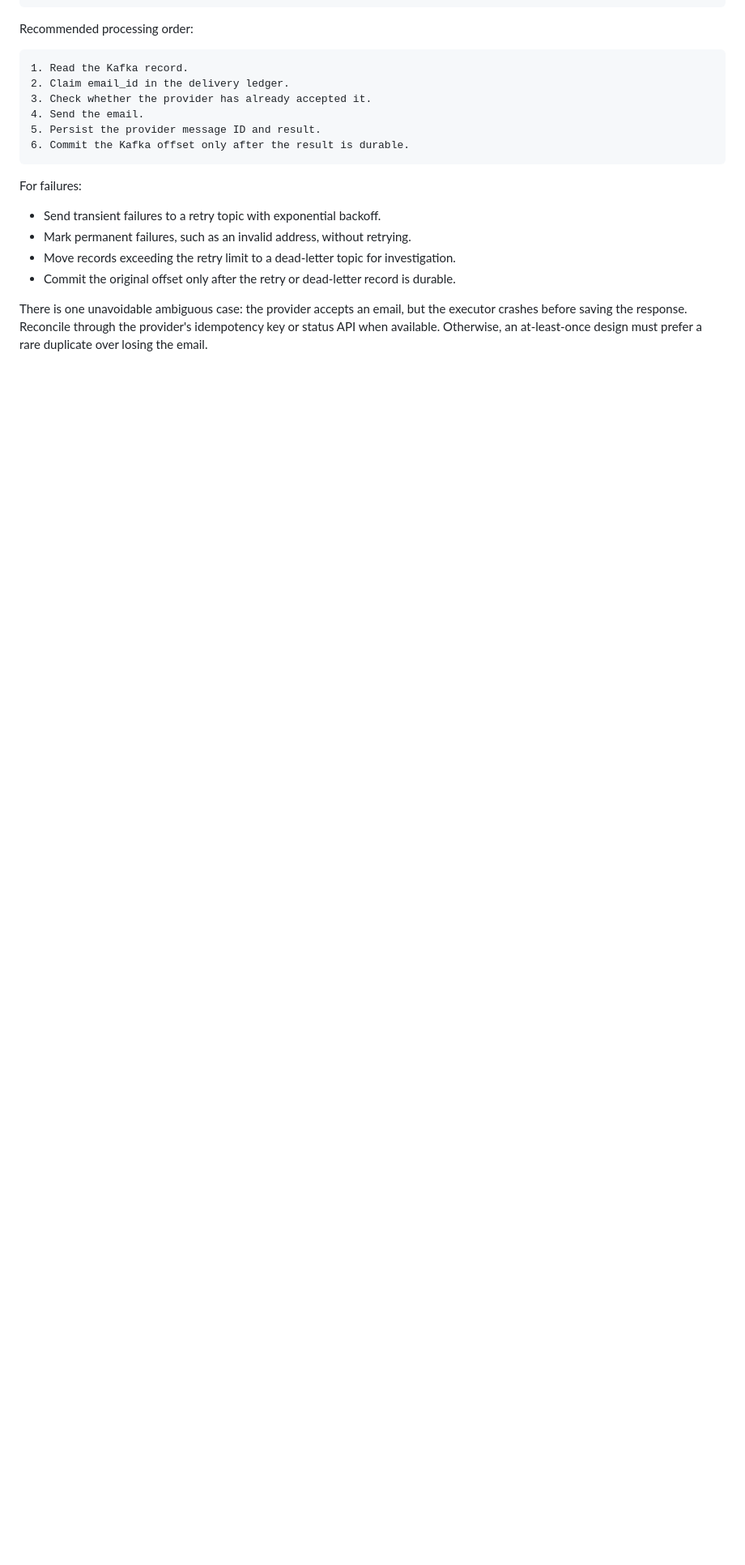
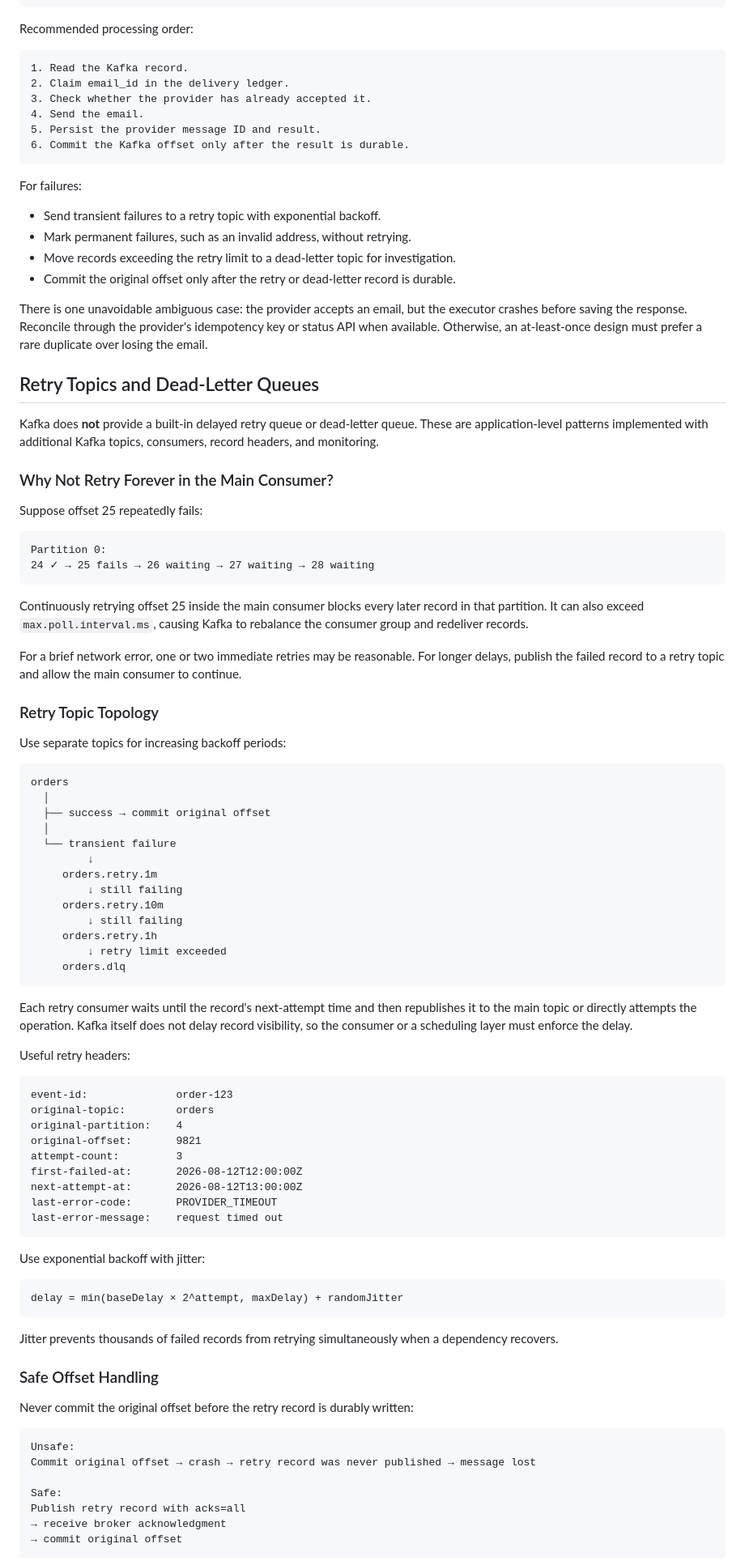
Before and after one commit to devesh1102/devesh1102.github.io, a Markdown page: notes/kafka.md, the part around one of its changes. Shown at 81% size. Drawn GitHub-style; blank space fills up the shorter version.

Commit message:
Document Kafka retry and DLQ patterns
Co-authored-by: Copilot <223556219+Copilot@users.noreply.github.com>

````diff
--- a/notes/kafka.md
+++ b/notes/kafka.md
@@ -619,3 +619,87 @@ executor crashes before saving the response. Reconcile through the provider's
 idempotency key or status API when available. Otherwise, an at-least-once design must
 prefer a rare duplicate over losing the email.
 
+## Retry Topics and Dead-Letter Queues
+
+Kafka does **not** provide a built-in delayed retry queue or dead-letter queue. These are
+application-level patterns implemented with additional Kafka topics, consumers, record
+headers, and monitoring.
+
+### Why Not Retry Forever in the Main Consumer?
+
+Suppose offset 25 repeatedly fails:
+
+```text
+Partition 0:
+24 ✓ → 25 fails → 26 waiting → 27 waiting → 28 waiting
+```
+
+Continuously retrying offset 25 inside the main consumer blocks every later record in
+that partition. It can also exceed `max.poll.interval.ms`, causing Kafka to rebalance the
+consumer group and redeliver records.
+
+For a brief network error, one or two immediate retries may be reasonable. For longer
+delays, publish the failed record to a retry topic and allow the main consumer to
+continue.
+
+### Retry Topic Topology
+
+Use separate topics for increasing backoff periods:
+
+```text
+orders
+  │
+  ├── success → commit original offset
+  │
+  └── transient failure
+         ↓
+     orders.retry.1m
+         ↓ still failing
+     orders.retry.10m
+         ↓ still failing
+     orders.retry.1h
+         ↓ retry limit exceeded
+     orders.dlq
+```
+
+Each retry consumer waits until the record's next-attempt time and then republishes it
+to the main topic or directly attempts the operation. Kafka itself does not delay record
+visibility, so the consumer or a scheduling layer must enforce the delay.
+
+Useful retry headers:
+
+```text
+event-id:              order-123
+original-topic:        orders
+original-partition:    4
+original-offset:       9821
+attempt-count:         3
+first-failed-at:       2026-08-12T12:00:00Z
+next-attempt-at:       2026-08-12T13:00:00Z
+last-error-code:       PROVIDER_TIMEOUT
+last-error-message:    request timed out
+```
+
+Use exponential backoff with jitter:
+
+```text
+delay = min(baseDelay × 2^attempt, maxDelay) + randomJitter
+```
+
+Jitter prevents thousands of failed records from retrying simultaneously when a
+dependency recovers.
+
+### Safe Offset Handling
+
+Never commit the original offset before the retry record is durably written:
+
+```text
+Unsafe:
+Commit original offset → crash → retry record was never published → message lost
+
+Safe:
+Publish retry record with acks=all
+→ receive broker acknowledgment
+→ commit original offset
+```
+
````
Also changed, not shown: other parts of notes/kafka.md (+84 -0 lines).
